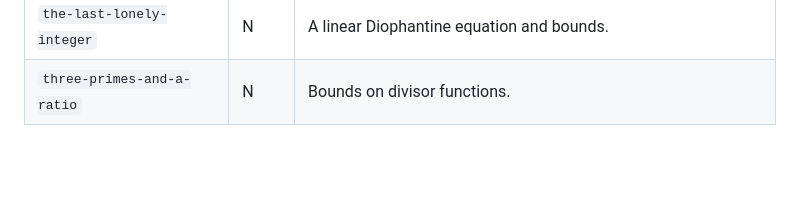
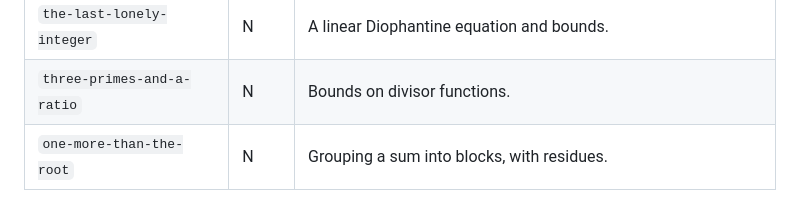
Before and after one commit to kevinvariant08/kyuclid, a Markdown page: figures/README.md, the part around the change. GitHub-like rendering; blank space fills up the shorter version.

Commit message:
List the newest draft among the problems left out
Co-Authored-By: Claude Opus 5.5 <noreply@anthropic.com>

```diff
--- a/figures/README.md
+++ b/figures/README.md
@@ -79,3 +79,4 @@ Every problem left out, with the reason. The rows for `a-product-of-two-sums` an
 | `smallest-completions` | N | Multiplicativity and exponent parity. |
 | `the-last-lonely-integer` | N | A linear Diophantine equation and bounds. |
 | `three-primes-and-a-ratio` | N | Bounds on divisor functions. |
+| `one-more-than-the-root` | N | Grouping a sum into blocks, with residues. |
```
